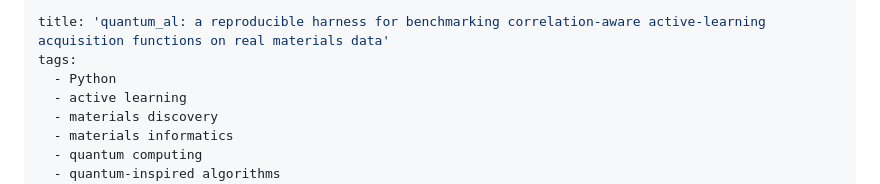
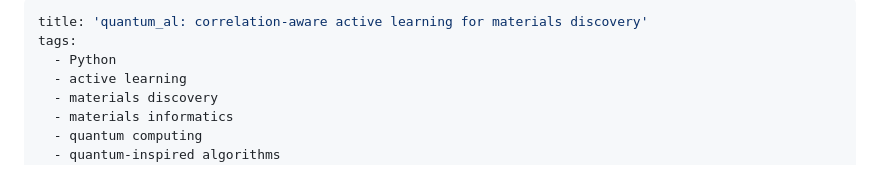
Before and after one commit to arnavk23/Quantum-active-learning, a Markdown page: paper.md, the part around the change. GitHub-like rendering.

Commit message:
Shorten paper.md title to match JOSS package-title convention
Co-Authored-By: Claude Sonnet 5 <noreply@anthropic.com>

```diff
--- a/paper.md
+++ b/paper.md
@@ -1,5 +1,5 @@
 ---
-title: 'quantum_al: a reproducible harness for benchmarking correlation-aware active-learning acquisition functions on real materials data'
+title: 'quantum_al: correlation-aware active learning for materials discovery'
 tags:
   - Python
   - active learning
```
